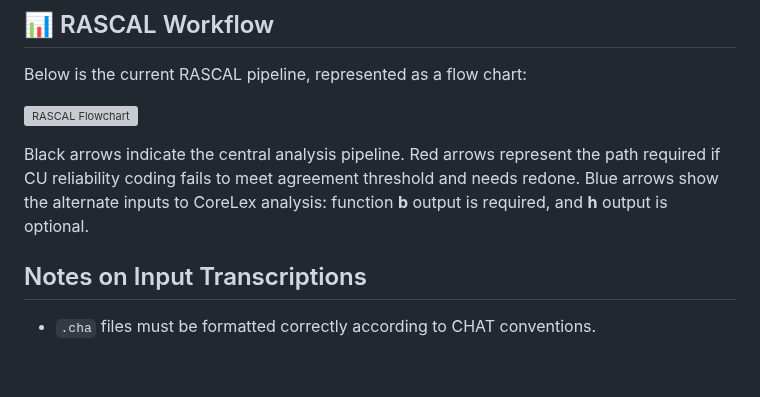
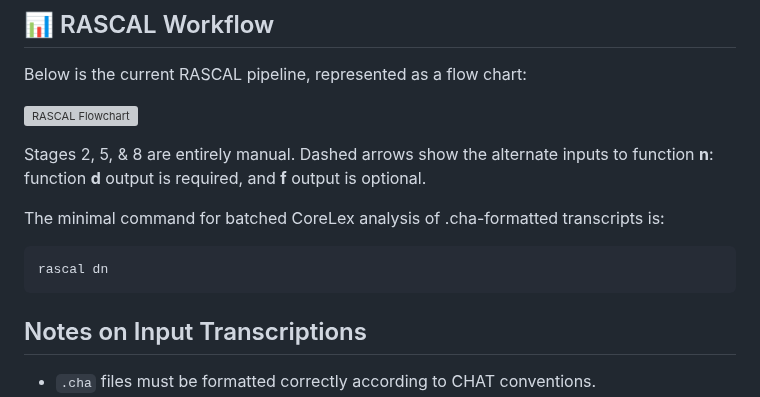
Before and after one commit to nmccloskey/RASCAL, a Markdown page: README.md, the part around the change. Drawn GitHub-style; blank space fills up the shorter version; grey boxes are pictures that could not be loaded.

````diff
--- a/README.md
+++ b/README.md
@@ -222,7 +222,13 @@ Below is the current RASCAL pipeline, represented as a flow chart:
 
 ![RASCAL Flowchart](images/RASCAL_workflowchart.svg)
 
-Black arrows indicate the central analysis pipeline. Red arrows represent the path required if CU reliability coding fails to meet agreement threshold and needs redone. Blue arrows show the alternate inputs to CoreLex analysis: function **b** output is required, and **h** output is optional.
+Stages 2, 5, & 8 are entirely manual. Dashed arrows show the alternate inputs to function **n**: function **d** output is required, and **f** output is optional.
+
+The minimal command for batched CoreLex analysis of .cha-formatted transcripts is:
+
+```bash
+rascal dn
+```
 
 ## Notes on Input Transcriptions
 
````
